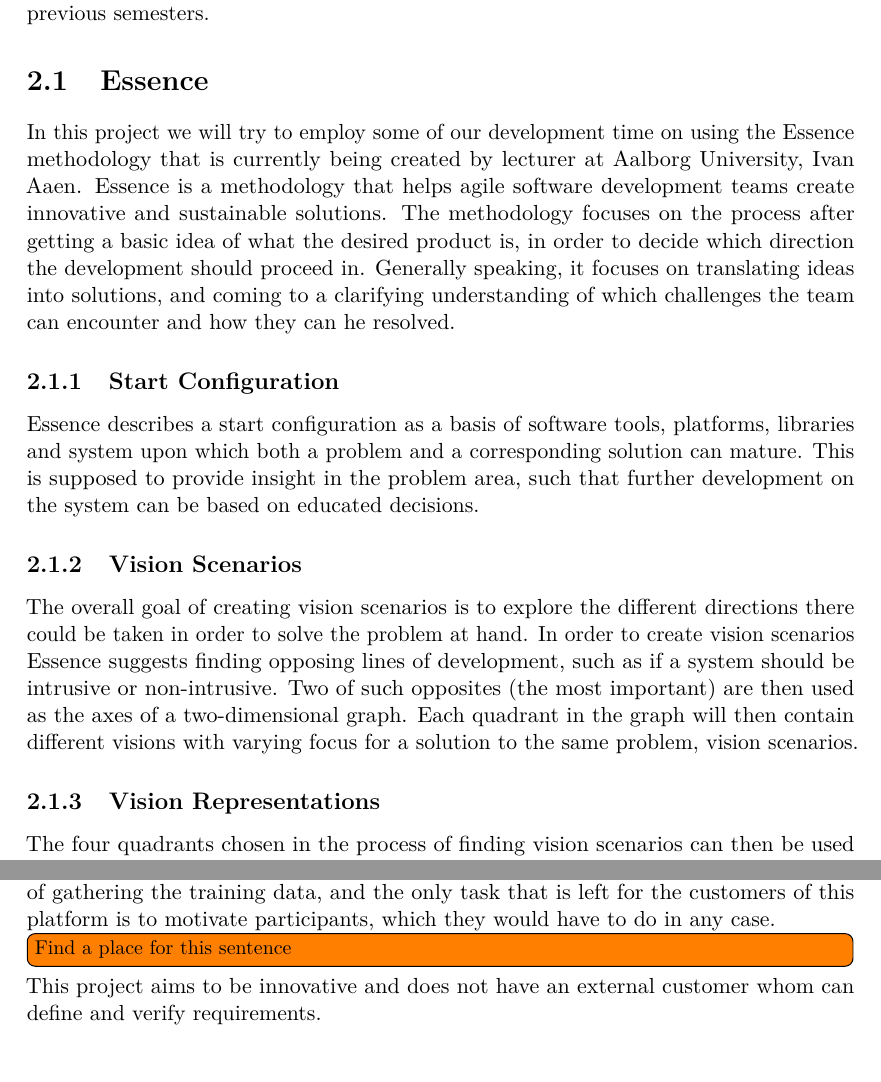
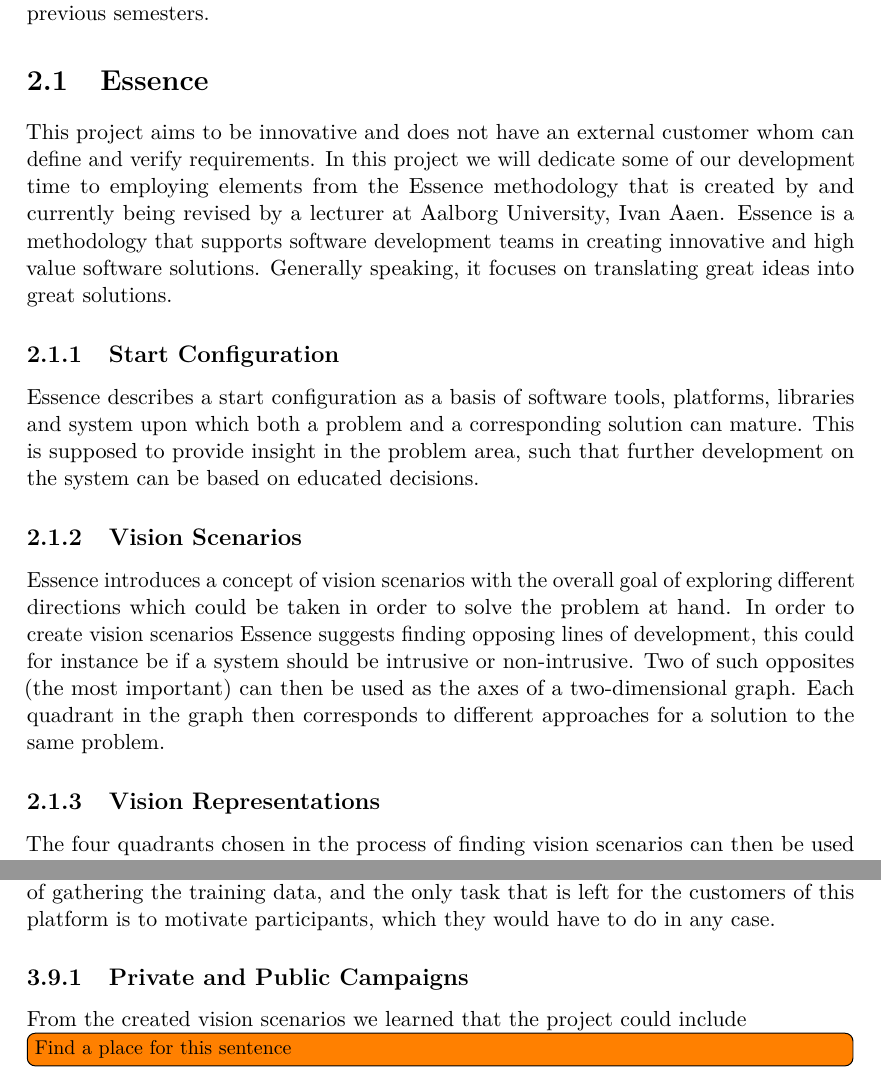
Before and after one commit to Shaderex/SW8-Report, a LaTeX thesis (super_main.tex, which reads content/method/essence.tex, content/problem_analysis/vision.tex): two parts of pages 11 and 25 of 56, joined at a grey line, cut so that both start at the same text. Compiled offline with pdfLaTeX.

Commit message:
Corrections to essence and started writing about private and public campagins

```diff
--- a/content/method/essence.tex
+++ b/content/method/essence.tex
@@ -3,7 +3,9 @@
 \section{Essence}
 \label{sec:essence}
 % A software development methodology that aims to support high value software solutions is Essence \parencite{essence_book}. Essence mentions having a vision as a great way to start a project. Essence mentions that having different representations of a vision can help elicit objects, events, and qualities to persue. Four different representation types are suggested, namely: Icon, Prototype, Metaphor, Proposition. We have chosen to attempt to represent the existing condition, i.e. the problem area as we understood it at the time, as Icons, Metaphors, and Propositions. We found the prototype representation too costly in terms of development time.
-In this project we will try to employ some of our development time on using the Essence methodology that is currently being created by lecturer at Aalborg University, Ivan Aaen. Essence is a methodology that helps agile software development teams create innovative and sustainable solutions. The methodology focuses on the process after getting a basic idea of what the desired product is, in order to decide which direction the development should proceed in. Generally speaking, it focuses on translating ideas into solutions, and coming to a clarifying understanding of which challenges the team can encounter and how they can he resolved.
+
+% Vi har ikke nogen udefrakommende kunne, vi vil håndtere dette med et essence vision
+This project aims to be innovative and does not have an external customer whom can define and verify requirements. In this project we will dedicate some of our development time to employing elements from the Essence methodology that is created by and currently being revised by a lecturer at Aalborg University, Ivan Aaen. Essence is a methodology that supports software development teams in creating innovative and high value software solutions. Generally speaking, it focuses on translating great ideas into great solutions.
 
 \subsection{Start Configuration}
 \label{sub:essence_start_configuration}
@@ -13,7 +15,7 @@ Essence describes a start configuration as a basis of software tools, platforms,
 \subsection{Vision Scenarios}
 \label{sub:essence_vision_scenarios}
 
-The overall goal of creating vision scenarios is to explore the different directions there could be taken in order to solve the problem at hand. In order to create vision scenarios Essence suggests finding opposing lines of development, such as if a system should be intrusive or non-intrusive. Two of such opposites (the most important) are then used as the axes of a two-dimensional graph. Each quadrant in the graph will then contain different visions with varying focus for a solution to the same problem, vision scenarios.
+Essence introduces a concept of vision scenarios with the overall goal of exploring different directions which could be taken in order to solve the problem at hand. In order to create vision scenarios Essence suggests finding opposing lines of development, this could for instance be if a system should be intrusive or non-intrusive. Two of such opposites (the most important) can then be used as the axes of a two-dimensional graph. Each quadrant in the graph then corresponds to different approaches for a solution to the same problem.
 
 \subsection{Vision Representations}
 \label{sub:vision_representations}
--- a/content/problem_analysis/vision.tex
+++ b/content/problem_analysis/vision.tex
@@ -1,10 +1,14 @@
 %!TEX root = ../../super_main.tex
+% Skal svare til Ivans: 2.6. Results from representation types and quadrants
+% Her skal der tages en masse beslutninger baseret med vision scenarios etc.
 \section{Vision}
 \label{sec:vision}
 
 We would like to develop a platform that allows for dynamic collection of data for reality mining. Different area of reality mining require different types of labeled training data. For this reason the platform should allow for configurable campaigns of data collection. A customer should be able to to configure what type of data he wants in the set of training data and how the entries should be labeled. The vision for the platform is that people that are in needed of context aware training data can use our platform instead of developing and distributing their own specialized applications to gather these type of data. We imagine that our platform will handle all technical details in regard of gathering the training data, and the only task that is left for the customers of this platform is to motivate participants, which they would have to do in any case.
 
+
+\subsection{Private and Public Campaigns}
+
+From the created vision scenarios we learned that the project could include
+
 \todo[inline]{Find a place for this sentence}
-
-% Vi har ikke nogen udefrakommende kunne, vi vil håndtere dette med et essence vision
-This project aims to be innovative and does not have an external customer whom can define and verify requirements.
```
